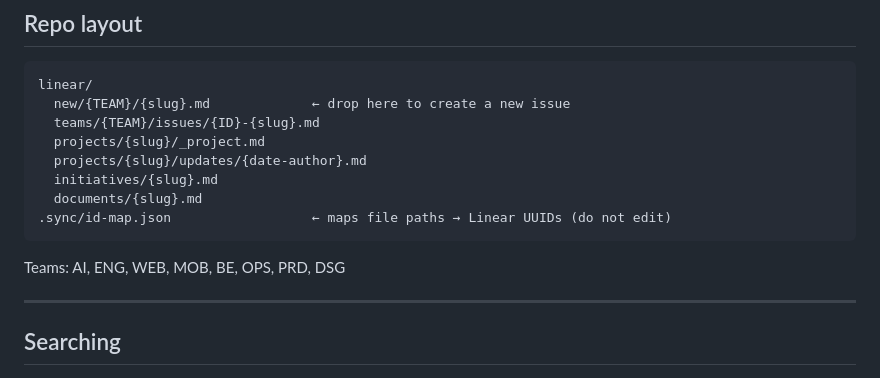
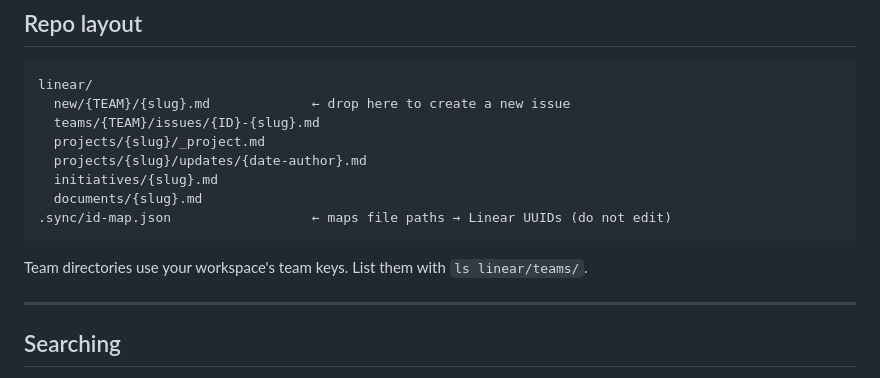
Before and after one commit to aviadr1/issueclaw, a Markdown page: src/issueclaw/SKILL.md, the part around the change. Rendered like a GitHub page.

Commit message:
fix(skill): drop a hardcoded team list from the bundled agent guide
'issueclaw self skill' printed 'Teams: AI, ENG, WEB, MOB, BE, OPS, PRD, DSG',
one workspace's team keys, to every user. Point agents at linear/teams/
instead.

Co-Authored-By: Claude Opus 5.5 <noreply@anthropic.com>

````diff
--- a/src/issueclaw/SKILL.md
+++ b/src/issueclaw/SKILL.md
@@ -15,7 +15,7 @@ linear/
 .sync/id-map.json                  ← maps file paths → Linear UUIDs (do not edit)
 ```
 
-Teams: AI, ENG, WEB, MOB, BE, OPS, PRD, DSG
+Team directories use your workspace's team keys. List them with `ls linear/teams/`.
 
 ---
 
````
